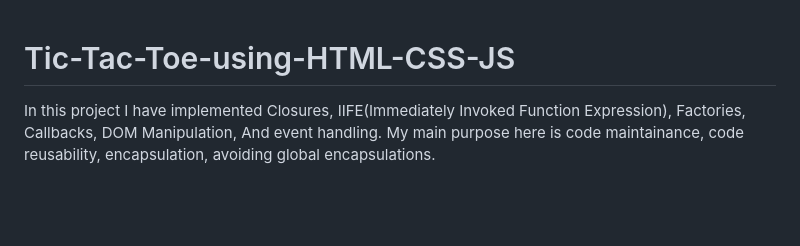
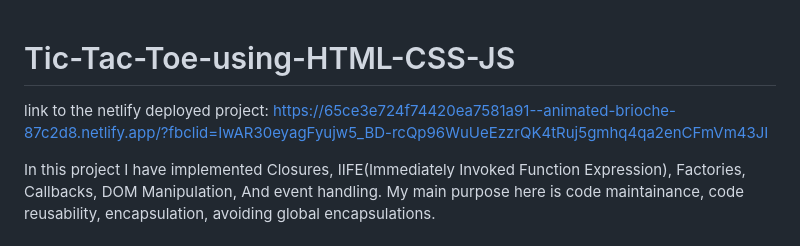
Before and after one commit to BikramGhart1/Tic-Tac-Toe-using-HTML-CSS-JS, a Markdown page: README.md, the part around the change. Rendered like a GitHub page; blank space fills up the shorter version.

```diff
--- a/README.md
+++ b/README.md
@@ -1,4 +1,7 @@
 # Tic-Tac-Toe-using-HTML-CSS-JS
+link to the netlify deployed project:
+https://65ce3e724f74420ea7581a91--animated-brioche-87c2d8.netlify.app/?fbclid=IwAR30eyagFyujw5_BD-rcQp96WuUeEzzrQK4tRuj5gmhq4qa2enCFmVm43JI
+
 In this project I have implemented Closures, IIFE(Immediately Invoked Function Expression), Factories, Callbacks, DOM Manipulation, And event handling.
 My main purpose here is code maintainance, code reusability, encapsulation, avoiding global encapsulations.
 
```
